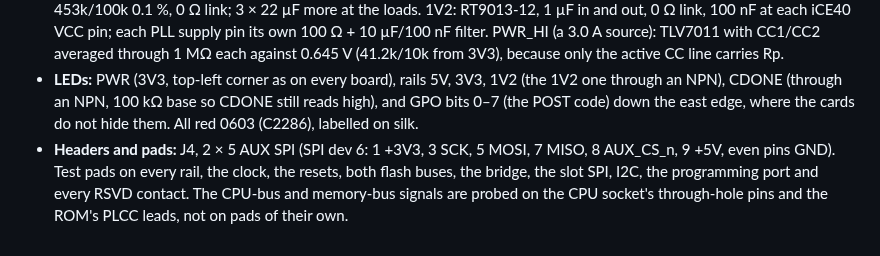
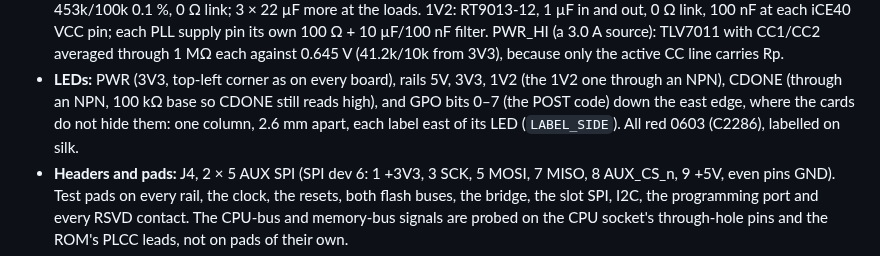
Before and after one commit to depletionmode/cupc8, a Markdown page: hw/boards/README.md, the part around the change. Rendered like a GitHub page.

Commit message:
hw/boards/README: main board LEDs in one column, labels east (LABEL_SIDE)
Co-Authored-By: Claude Opus 5.5 <noreply@anthropic.com>

```diff
--- a/hw/boards/README.md
+++ b/hw/boards/README.md
@@ -574,7 +574,8 @@ python3 hw/boards/main.py        # also runs hw/boards/sockets.py and the pinche
 - **LEDs:** PWR (3V3, top-left corner as on every board), rails 5V, 3V3, 1V2
   (the 1V2 one through an NPN), CDONE (through an NPN, 100 kΩ base so CDONE
   still reads high), and GPO bits 0–7 (the POST code) down the east edge,
-  where the cards do not hide them. All red 0603 (C2286), labelled on silk.
+  where the cards do not hide them: one column, 2.6 mm apart, each label
+  east of its LED (`LABEL_SIDE`). All red 0603 (C2286), labelled on silk.
 - **Headers and pads:** J4, 2 × 5 AUX SPI (SPI dev 6: 1 +3V3, 3 SCK,
   5 MOSI, 7 MISO, 8 AUX_CS_n, 9 +5V, even pins GND). Test pads on every rail,
   the clock, the resets, both flash buses, the bridge, the slot SPI, I2C, the
```
